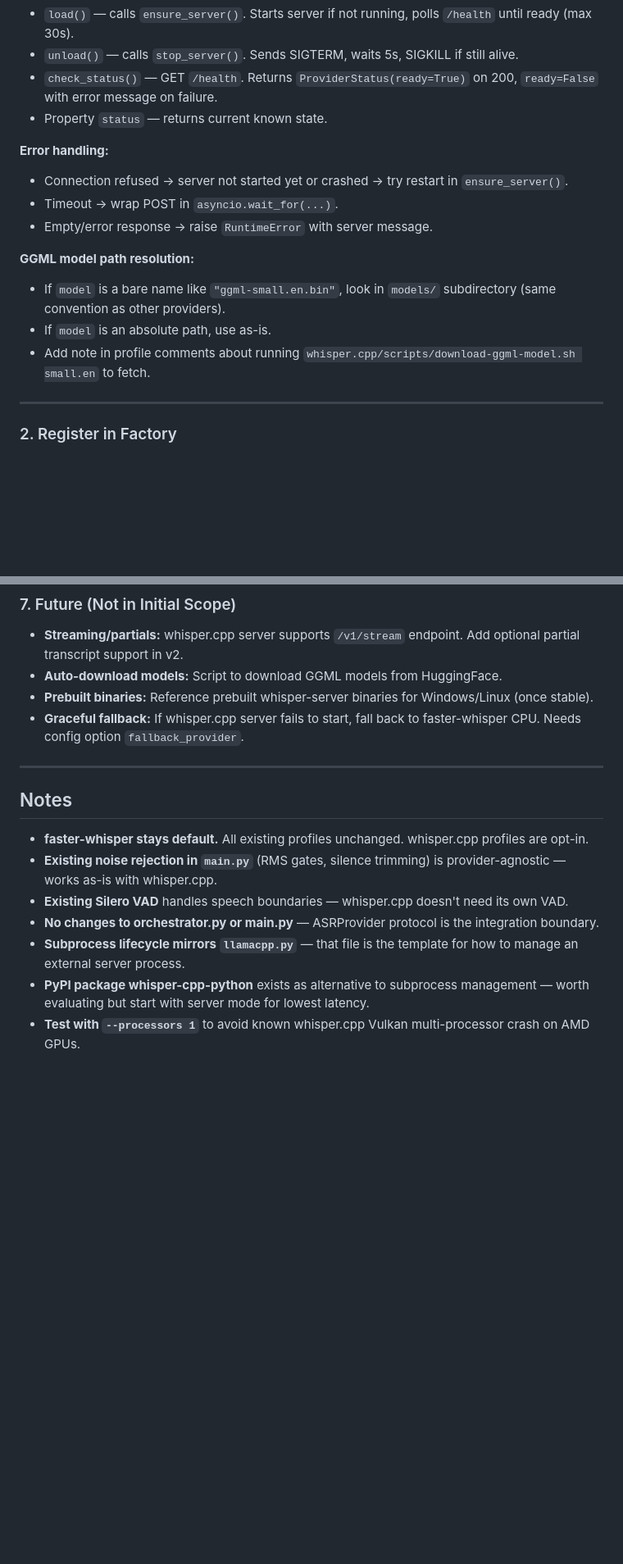
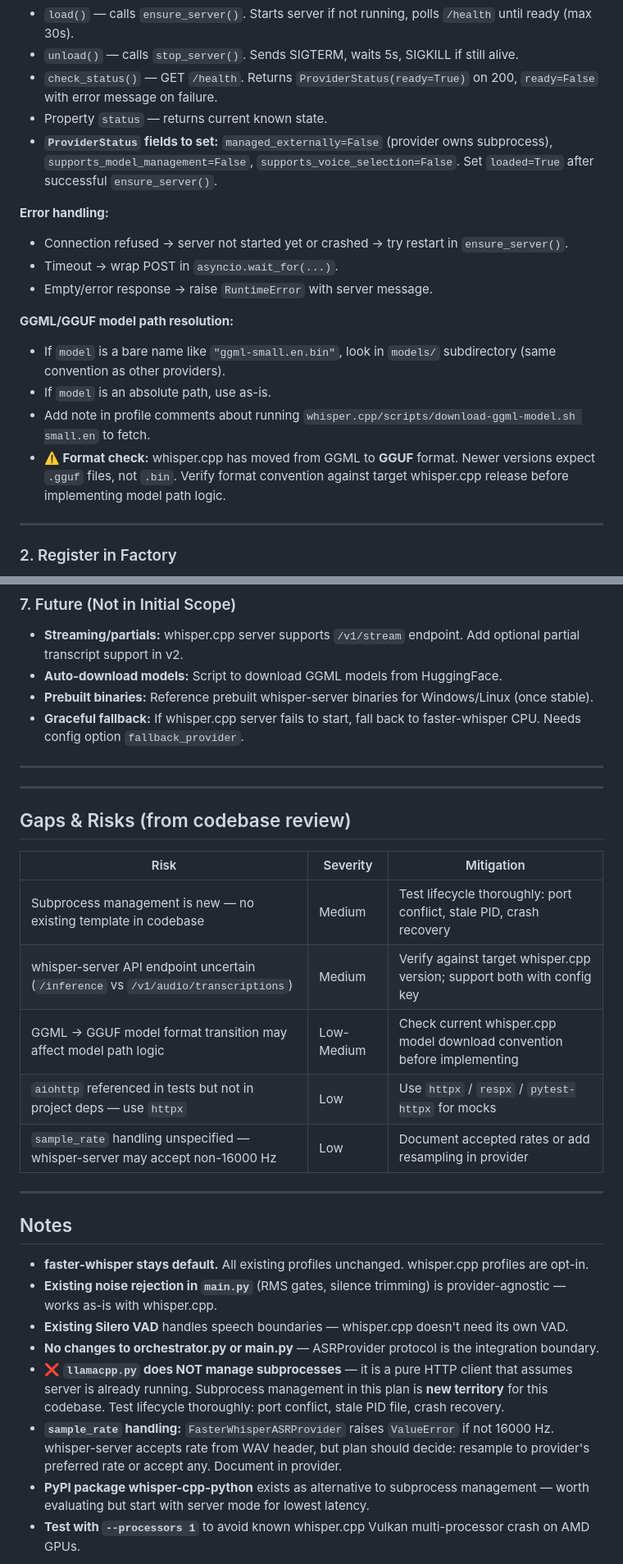
Before and after one commit to thomas9120/Converse-AI, a Markdown page: docs/whispercpp_plan.md, 2 parts joined by grey strips. Shown at 82% size. GitHub-like rendering; blank space fills up the shorter version.

```diff
--- a/docs/whispercpp_plan.md
+++ b/docs/whispercpp_plan.md
@@ -52,6 +54,7 @@ Implement `ASRProvider` protocol against whisper.cpp's HTTP server API.
 - `unload()` — calls `stop_server()`. Sends SIGTERM, waits 5s, SIGKILL if still alive.
 - `check_status()` — GET `/health`. Returns `ProviderStatus(ready=True)` on 200, `ready=False` with error message on failure.
 - Property `status` — returns current known state.
+- **`ProviderStatus` fields to set:** `managed_externally=False` (provider owns subprocess), `supports_model_management=False`, `supports_voice_selection=False`. Set `loaded=True` after successful `ensure_server()`.
 
 **Error handling:**
 
@@ -59,11 +62,12 @@ Implement `ASRProvider` protocol against whisper.cpp's HTTP server API.
 - Timeout → wrap POST in `asyncio.wait_for(...)`.
 - Empty/error response → raise `RuntimeError` with server message.
 
-**GGML model path resolution:**
+**GGML/GGUF model path resolution:**
 
 - If `model` is a bare name like `"ggml-small.en.bin"`, look in `models/` subdirectory (same convention as other providers).
 - If `model` is an absolute path, use as-is.
 - Add note in profile comments about running `whisper.cpp/scripts/download-ggml-model.sh small.en` to fetch.
+- **⚠️ Format check:** whisper.cpp has moved from GGML to **GGUF** format. Newer versions expect `.gguf` files, not `.bin`. Verify format convention against target whisper.cpp release before implementing model path logic.
 
 ---
 
@@ -198,12 +202,27 @@ Add check for whisper.cpp: if profile has `"provider": "whisper-cpp"` but `whisp
 
 ---
 
+---
+
+## Gaps & Risks (from codebase review)
+
+| Risk | Severity | Mitigation |
+|---|---|---|
+| Subprocess management is new — no existing template in codebase | Medium | Test lifecycle thoroughly: port conflict, stale PID, crash recovery |
+| whisper-server API endpoint uncertain (`/inference` vs `/v1/audio/transcriptions`) | Medium | Verify against target whisper.cpp version; support both with config key |
+| GGML → GGUF model format transition may affect model path logic | Low-Medium | Check current whisper.cpp model download convention before implementing |
+| `aiohttp` referenced in tests but not in project deps — use `httpx` | Low | Use `httpx` / `respx` / `pytest-httpx` for mocks |
+| `sample_rate` handling unspecified — whisper-server may accept non-16000 Hz | Low | Document accepted rates or add resampling in provider |
+
+---
+
 ## Notes
 
 - **faster-whisper stays default.** All existing profiles unchanged. whisper.cpp profiles are opt-in.
 - **Existing noise rejection in `main.py`** (RMS gates, silence trimming) is provider-agnostic — works as-is with whisper.cpp.
 - **Existing Silero VAD** handles speech boundaries — whisper.cpp doesn't need its own VAD.
 - **No changes to orchestrator.py or main.py** — ASRProvider protocol is the integration boundary.
-- **Subprocess lifecycle mirrors `llamacpp.py`** — that file is the template for how to manage an external server process.
+- **❌ `llamacpp.py` does NOT manage subprocesses** — it is a pure HTTP client that assumes server is already running. Subprocess management in this plan is **new territory** for this codebase. Test lifecycle thoroughly: port conflict, stale PID file, crash recovery.
+- **`sample_rate` handling:** `FasterWhisperASRProvider` raises `ValueError` if not 16000 Hz. whisper-server accepts rate from WAV header, but plan should decide: resample to provider's preferred rate or accept any. Document in provider.
 - **PyPI package whisper-cpp-python** exists as alternative to subprocess management — worth evaluating but start with server mode for lowest latency.
 - **Test with `--processors 1`** to avoid known whisper.cpp Vulkan multi-processor crash on AMD GPUs.
```
Also changed, not shown: other parts of docs/whispercpp_plan.md (+6 -4 lines).
